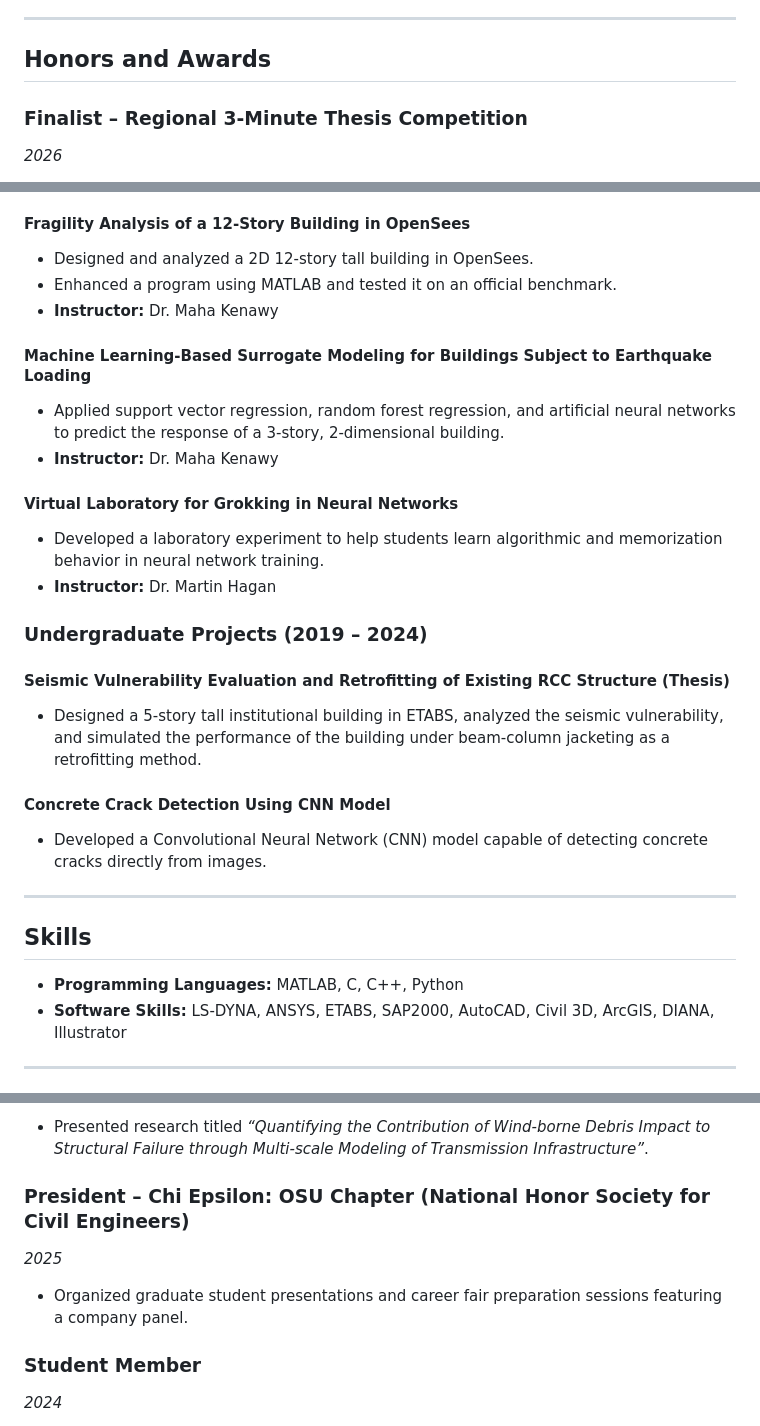
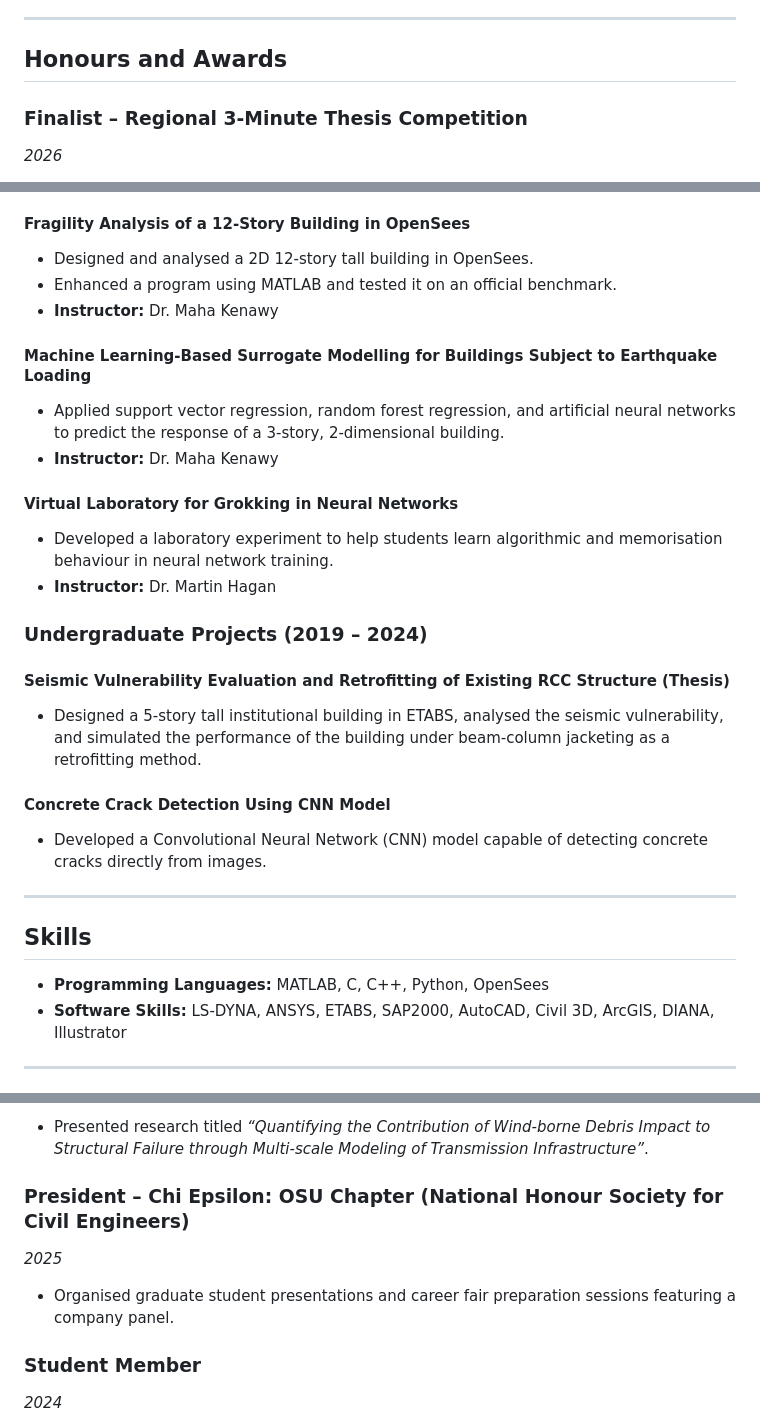
Before and after one commit to suman-poudel/suman-poudel.github.io, a Markdown page: README.md, 3 parts joined by grey strips. Drawn GitHub-style.

```diff
--- a/README.md
+++ b/README.md
@@ -36,7 +36,7 @@
 
 ---
 
-## Honors and Awards
+## Honours and Awards
 
 ### Finalist – Regional 3-Minute Thesis Competition
 *2026*
@@ -103,22 +106,22 @@
 * **Instructor:** Dr. Bruce Russell
 
 #### Fragility Analysis of a 12-Story Building in OpenSees
-* Designed and analyzed a 2D 12-story tall building in OpenSees.
+* Designed and analysed a 2D 12-story tall building in OpenSees.
 * Enhanced a program using MATLAB and tested it on an official benchmark.
 * **Instructor:** Dr. Maha Kenawy
 
-#### Machine Learning-Based Surrogate Modeling for Buildings Subject to Earthquake Loading
+#### Machine Learning-Based Surrogate Modelling for Buildings Subject to Earthquake Loading
 * Applied support vector regression, random forest regression, and artificial neural networks to predict the response of a 3-story, 2-dimensional building.
 * **Instructor:** Dr. Maha Kenawy
 
 #### Virtual Laboratory for Grokking in Neural Networks
-* Developed a laboratory experiment to help students learn algorithmic and memorization behavior in neural network training.
+* Developed a laboratory experiment to help students learn algorithmic and memorisation behaviour in neural network training.
 * **Instructor:** Dr. Martin Hagan
 
 ### Undergraduate Projects (2019 – 2024)
 
 #### Seismic Vulnerability Evaluation and Retrofitting of Existing RCC Structure (Thesis)
-* Designed a 5-story tall institutional building in ETABS, analyzed the seismic vulnerability, and simulated the performance of the building under beam-column jacketing as a retrofitting method.
+* Designed a 5-story tall institutional building in ETABS, analysed the seismic vulnerability, and simulated the performance of the building under beam-column jacketing as a retrofitting method.
 
 #### Concrete Crack Detection Using CNN Model
 * Developed a Convolutional Neural Network (CNN) model capable of detecting concrete cracks directly from images.
@@ -127,7 +130,7 @@
 
 ## Skills
 
-* **Programming Languages:** MATLAB, C, C++, Python
+* **Programming Languages:** MATLAB, C, C++, Python, OpenSees
 * **Software Skills:** LS-DYNA, ANSYS, ETABS, SAP2000, AutoCAD, Civil 3D, ArcGIS, DIANA, Illustrator
 
 ---
@@ -152,9 +155,9 @@
 *May 2026*
 * Presented research titled *“Quantifying the Contribution of Wind-borne Debris Impact to Structural Failure through Multi-scale Modeling of Transmission Infrastructure”*.
 
-### President – Chi Epsilon: OSU Chapter (National Honor Society for Civil Engineers)
+### President – Chi Epsilon: OSU Chapter (National Honour Society for Civil Engineers)
 *2025*
-* Organized graduate student presentations and career fair preparation sessions featuring a company panel.
+* Organised graduate student presentations and career fair preparation sessions featuring a company panel.
 
 ### Student Member
 *2024*
```
Also changed, not shown: other parts of README.md (+5 -2 lines).
